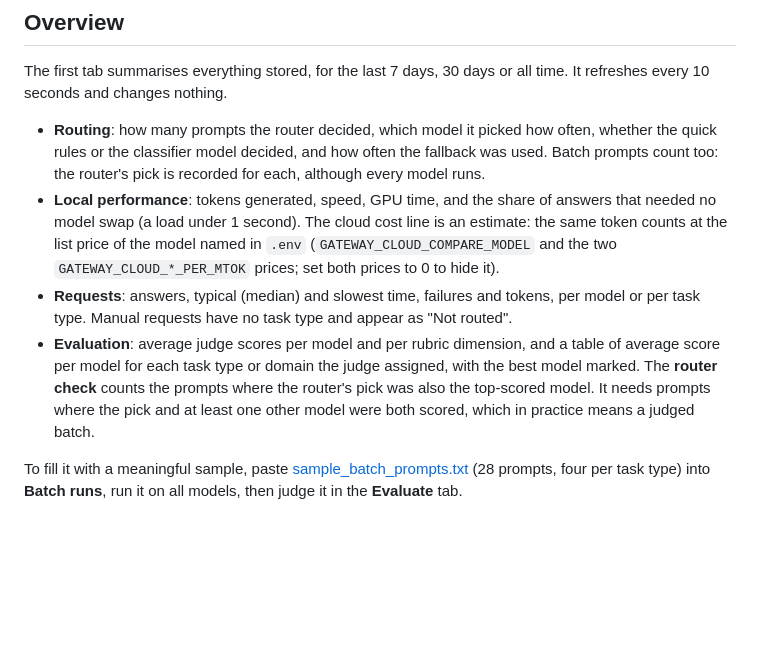
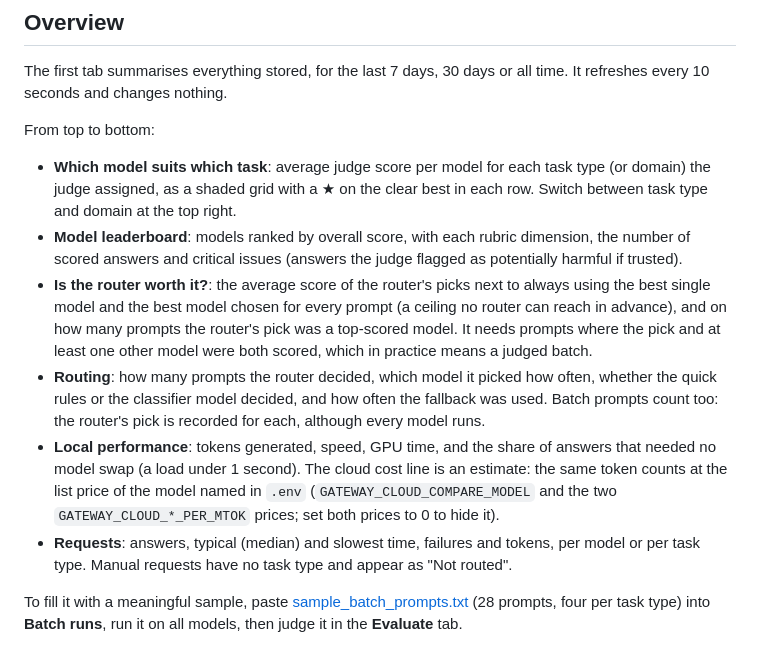
Before and after one commit to RahulPant1/localLLM-Gateway-and-Evaluation-Platform, a Markdown page: docs/USAGE.md, the part around the change. Rendered like a GitHub page; blank space fills up the shorter version.

```diff
--- a/docs/USAGE.md
+++ b/docs/USAGE.md
@@ -42,10 +42,14 @@ uv run pytest -m live     # real Ollama; loads a model
 
 The first tab summarises everything stored, for the last 7 days, 30 days or all time. It refreshes every 10 seconds and changes nothing.
 
+From top to bottom:
+
+- **Which model suits which task**: average judge score per model for each task type (or domain) the judge assigned, as a shaded grid with a ★ on the clear best in each row. Switch between task type and domain at the top right.
+- **Model leaderboard**: models ranked by overall score, with each rubric dimension, the number of scored answers and critical issues (answers the judge flagged as potentially harmful if trusted).
+- **Is the router worth it?**: the average score of the router's picks next to always using the best single model and the best model chosen for every prompt (a ceiling no router can reach in advance), and on how many prompts the router's pick was a top-scored model. It needs prompts where the pick and at least one other model were both scored, which in practice means a judged batch.
 - **Routing**: how many prompts the router decided, which model it picked how often, whether the quick rules or the classifier model decided, and how often the fallback was used. Batch prompts count too: the router's pick is recorded for each, although every model runs.
 - **Local performance**: tokens generated, speed, GPU time, and the share of answers that needed no model swap (a load under 1 second). The cloud cost line is an estimate: the same token counts at the list price of the model named in `.env` (`GATEWAY_CLOUD_COMPARE_MODEL` and the two `GATEWAY_CLOUD_*_PER_MTOK` prices; set both prices to 0 to hide it).
 - **Requests**: answers, typical (median) and slowest time, failures and tokens, per model or per task type. Manual requests have no task type and appear as "Not routed".
-- **Evaluation**: average judge scores per model and per rubric dimension, and a table of average score per model for each task type or domain the judge assigned, with the best model marked. The **router check** counts the prompts where the router's pick was also the top-scored model. It needs prompts where the pick and at least one other model were both scored, which in practice means a judged batch.
 
 To fill it with a meaningful sample, paste [sample_batch_prompts.txt](sample_batch_prompts.txt) (28 prompts, four per task type) into **Batch runs**, run it on all models, then judge it in the **Evaluate** tab.
 
```
Also changed, not shown: README.md (+14 -0 lines), docs/images/batch-runs.png (added), docs/images/overview-evaluation.png (added), docs/images/overview-routing-performance.png (added), 6 other files.
